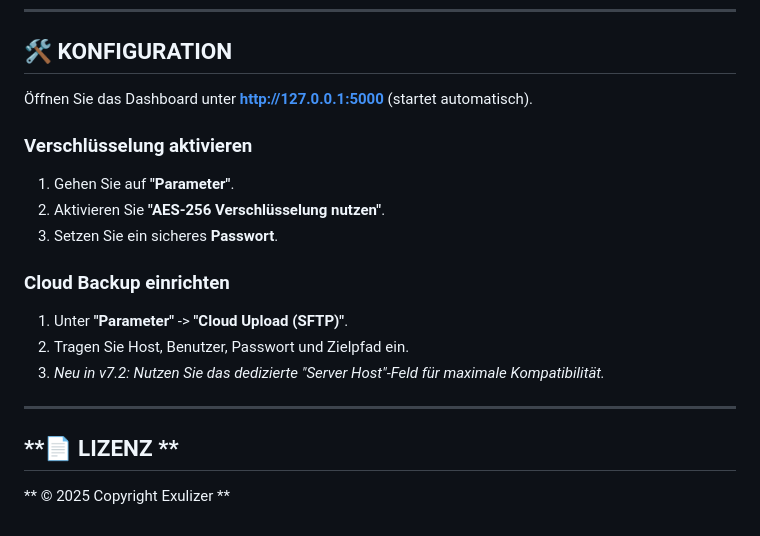
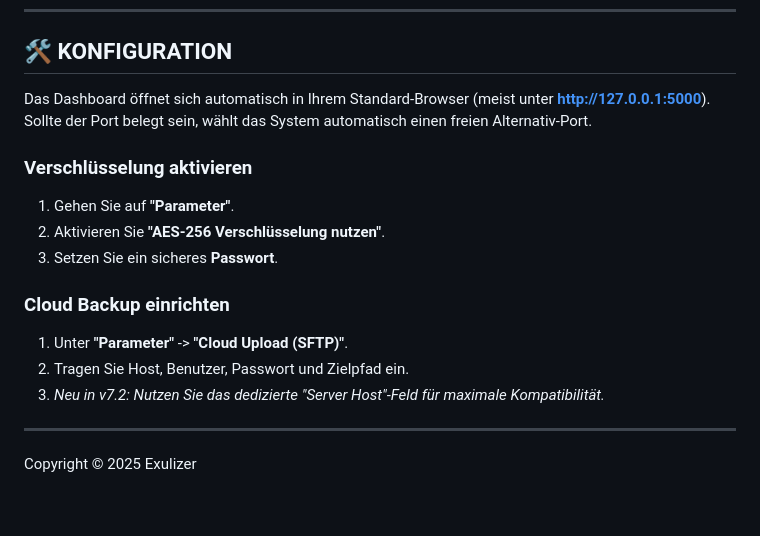
Before and after one commit to Exulizer/Backup_Pro, a Markdown page: README.md, the part around one of its changes. Rendered like a GitHub page.

```diff
--- a/README.md
+++ b/README.md
@@ -80,7 +84,7 @@ Dank des intelligenten Launchers ist das Aktualisieren kinderleicht:
 
 ## **🛠️ KONFIGURATION**
 
-Öffnen Sie das Dashboard unter **http://127.0.0.1:5000** (startet automatisch).
+Das Dashboard öffnet sich automatisch in Ihrem Standard-Browser (meist unter **http://127.0.0.1:5000**). Sollte der Port belegt sein, wählt das System automatisch einen freien Alternativ-Port.
 
 ### **Verschlüsselung aktivieren**
 1. Gehen Sie auf **"Parameter"**.
@@ -94,6 +98,4 @@ Dank des intelligenten Launchers ist das Aktualisieren kinderleicht:
 
 ---
 
-## **📄 LIZENZ **
-
-** © 2025 Copyright Exulizer **
+Copyright &copy; 2025 Exulizer
```
Also changed, not shown: other parts of README.md (+4 -0 lines).
